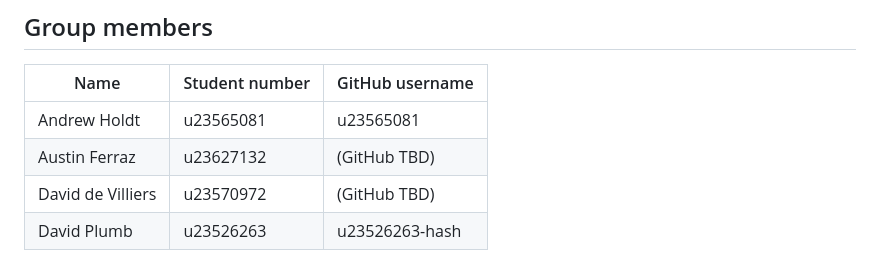
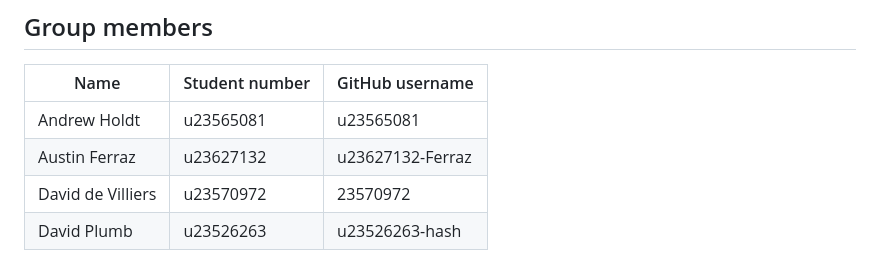
Before and after one commit to u23565081/BFB321_group_8, a Markdown page: README.md, the part around the change. Drawn GitHub-style.

Commit message:
Update README.md
Adding David de Villiers and Austin Ferraz's github usernames to the README

```diff
--- a/README.md
+++ b/README.md
@@ -9,8 +9,8 @@ This implementation develops the Group 8 BFB 321 proposal into a complete Flask
 | Name | Student number | GitHub username |
 |---|---|---|
 | Andrew Holdt | u23565081 | u23565081 |
-| Austin Ferraz | u23627132 | (GitHub TBD) |
-| David de Villiers | u23570972 | (GitHub TBD) |
+| Austin Ferraz | u23627132 | u23627132-Ferraz |
+| David de Villiers | u23570972 | 23570972 |
 | David Plumb | u23526263 | u23526263-hash |
 
 GitHub usernames are listed only for accounts the member has confirmed. `(GitHub TBD)` means the account is not confirmed yet and must not be guessed.
```
